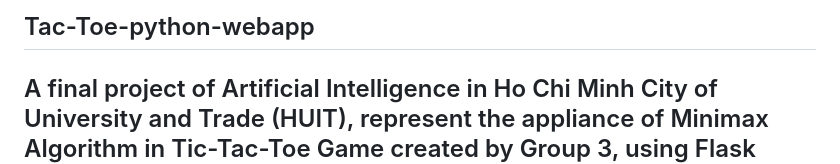
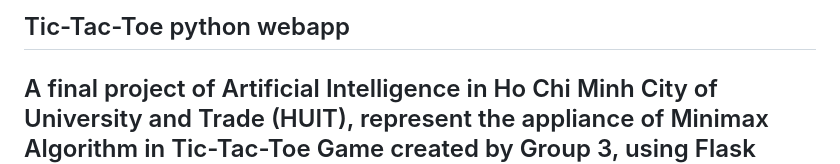
Before and after one commit to KhoiBao/Tic-Tac-Toe-python-webapp, a Markdown page: README.md, the part around the change. Drawn GitHub-style.

Commit message:
Fix project name in README.md

```diff
--- a/README.md
+++ b/README.md
@@ -1,4 +1,4 @@
-## Tac-Toe-python-webapp
+## Tic-Tac-Toe python webapp
 
 A final project of Artificial Intelligence in Ho Chi Minh City of University and Trade (HUIT), represent the appliance of Minimax Algorithm in Tic-Tac-Toe Game created by Group 3, using Flask (Python framework). [obv vibe-coded due to shortage of deadline]
 ----
```
